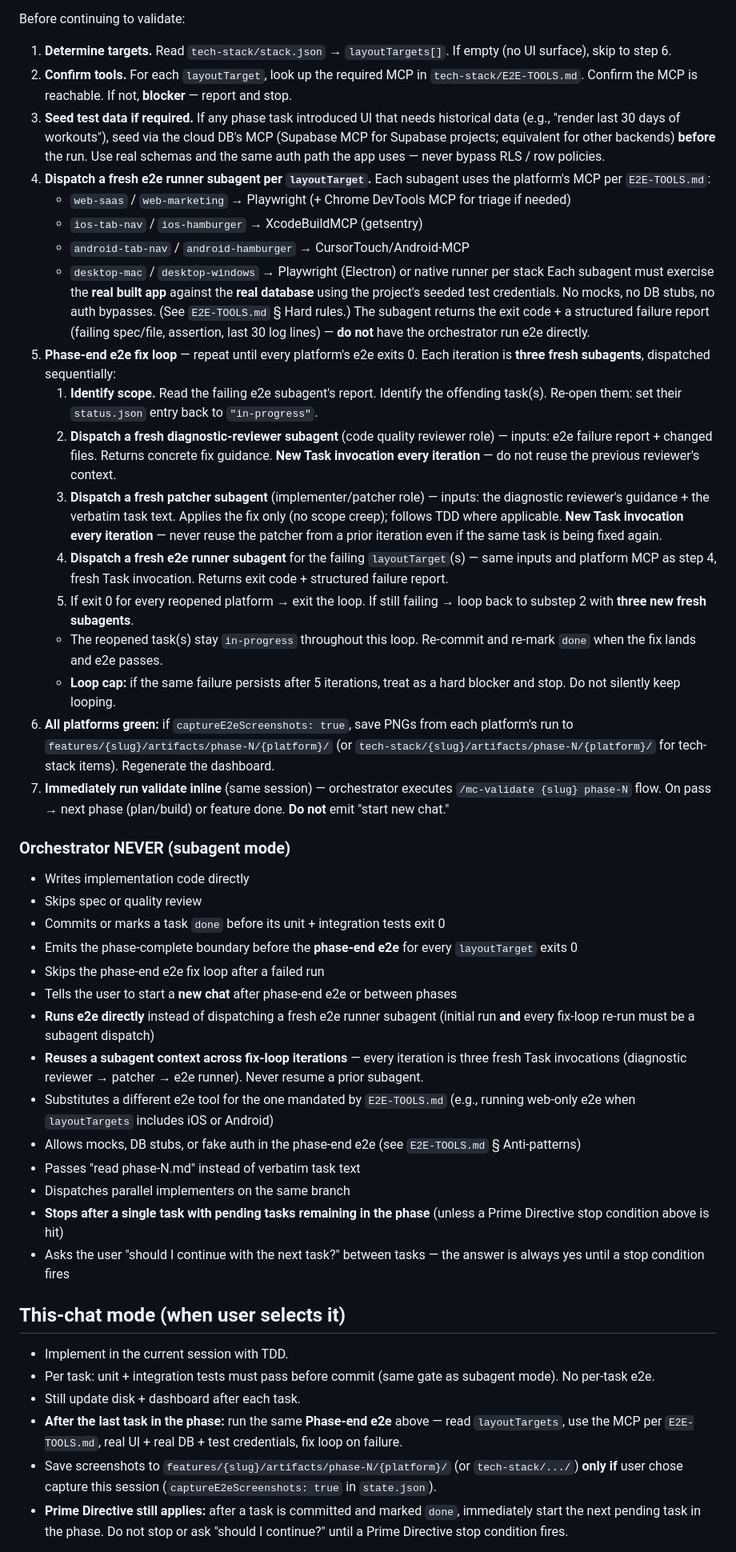
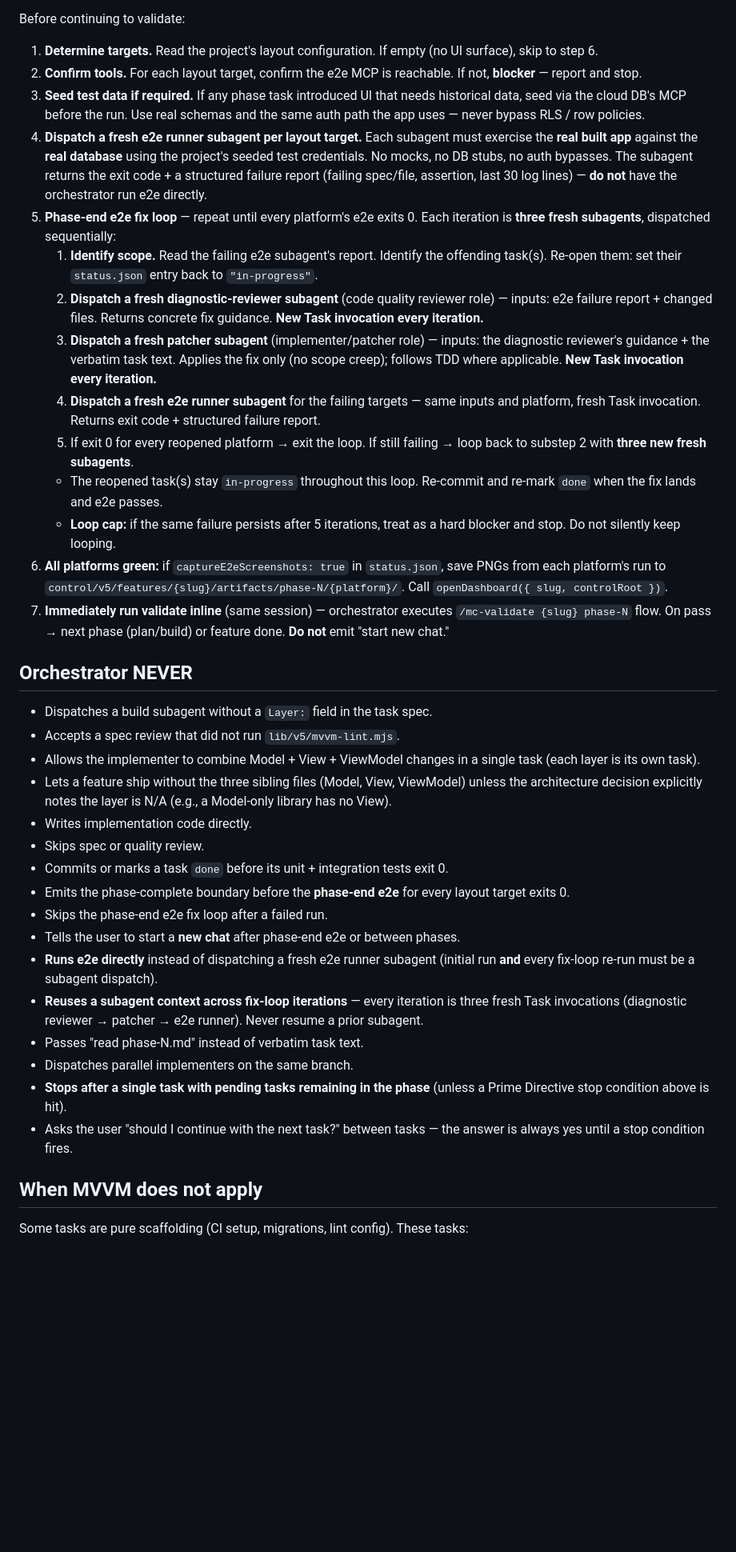
Before and after one commit to MalakHimse1f/mission-control-kit, a Markdown page: skills/mc-build/SKILL.md, the part around one of its changes. Shown at 80% size. Drawn GitHub-style; blank space fills up the shorter version.

```diff
--- a/skills/mc-build/SKILL.md
+++ b/skills/mc-build/SKILL.md
@@ -79,49 +119,41 @@ If none of those apply, the correct action is **always** "dispatch the next suba
 
 Before continuing to validate:
 
-1. **Determine targets.** Read `tech-stack/stack.json` → `layoutTargets[]`. If empty (no UI surface), skip to step 6.
-2. **Confirm tools.** For each `layoutTarget`, look up the required MCP in `tech-stack/E2E-TOOLS.md`. Confirm the MCP is reachable. If not, **blocker** — report and stop.
-3. **Seed test data if required.** If any phase task introduced UI that needs historical data (e.g., "render last 30 days of workouts"), seed via the cloud DB's MCP (Supabase MCP for Supabase projects; equivalent for other backends) **before** the run. Use real schemas and the same auth path the app uses — never bypass RLS / row policies.
-4. **Dispatch a fresh e2e runner subagent per `layoutTarget`.** Each subagent uses the platform's MCP per `E2E-TOOLS.md`:
-   - `web-saas` / `web-marketing` → Playwright (+ Chrome DevTools MCP for triage if needed)
-   - `ios-tab-nav` / `ios-hamburger` → XcodeBuildMCP (getsentry)
-   - `android-tab-nav` / `android-hamburger` → CursorTouch/Android-MCP
-   - `desktop-mac` / `desktop-windows` → Playwright (Electron) or native runner per stack
-   Each subagent must exercise the **real built app** against the **real database** using the project's seeded test credentials. No mocks, no DB stubs, no auth bypasses. (See `E2E-TOOLS.md` § Hard rules.) The subagent returns the exit code + a structured failure report (failing spec/file, assertion, last 30 log lines) — **do not** have the orchestrator run e2e directly.
+1. **Determine targets.** Read the project's layout configuration. If empty (no UI surface), skip to step 6.
+2. **Confirm tools.** For each layout target, confirm the e2e MCP is reachable. If not, **blocker** — report and stop.
+3. **Seed test data if required.** If any phase task introduced UI that needs historical data, seed via the cloud DB's MCP before the run. Use real schemas and the same auth path the app uses — never bypass RLS / row policies.
+4. **Dispatch a fresh e2e runner subagent per layout target.** Each subagent must exercise the **real built app** against the **real database** using the project's seeded test credentials. No mocks, no DB stubs, no auth bypasses. The subagent returns the exit code + a structured failure report (failing spec/file, assertion, last 30 log lines) — **do not** have the orchestrator run e2e directly.
 5. **Phase-end e2e fix loop** — repeat until every platform's e2e exits 0. Each iteration is **three fresh subagents**, dispatched sequentially:
    1. **Identify scope.** Read the failing e2e subagent's report. Identify the offending task(s). Re-open them: set their `status.json` entry back to `"in-progress"`.
-   2. **Dispatch a fresh diagnostic-reviewer subagent** (code quality reviewer role) — inputs: e2e failure report + changed files. Returns concrete fix guidance. **New Task invocation every iteration** — do not reuse the previous reviewer's context.
-   3. **Dispatch a fresh patcher subagent** (implementer/patcher role) — inputs: the diagnostic reviewer's guidance + the verbatim task text. Applies the fix only (no scope creep); follows TDD where applicable. **New Task invocation every iteration** — never reuse the patcher from a prior iteration even if the same task is being fixed again.
-   4. **Dispatch a fresh e2e runner subagent** for the failing `layoutTarget`(s) — same inputs and platform MCP as step 4, fresh Task invocation. Returns exit code + structured failure report.
+   2. **Dispatch a fresh diagnostic-reviewer subagent** (code quality reviewer role) — inputs: e2e failure report + changed files. Returns concrete fix guidance. **New Task invocation every iteration.**
+   3. **Dispatch a fresh patcher subagent** (implementer/patcher role) — inputs: the diagnostic reviewer's guidance + the verbatim task text. Applies the fix only (no scope creep); follows TDD where applicable. **New Task invocation every iteration.**
+   4. **Dispatch a fresh e2e runner subagent** for the failing targets — same inputs and platform, fresh Task invocation. Returns exit code + structured failure report.
    5. If exit 0 for every reopened platform → exit the loop. If still failing → loop back to substep 2 with **three new fresh subagents**.
    - The reopened task(s) stay `in-progress` throughout this loop. Re-commit and re-mark `done` when the fix lands and e2e passes.
    - **Loop cap:** if the same failure persists after 5 iterations, treat as a hard blocker and stop. Do not silently keep looping.
-6. **All platforms green:** if `captureE2eScreenshots: true`, save PNGs from each platform's run to `features/{slug}/artifacts/phase-N/{platform}/` (or `tech-stack/{slug}/artifacts/phase-N/{platform}/` for tech-stack items). Regenerate the dashboard.
+6. **All platforms green:** if `captureE2eScreenshots: true` in `status.json`, save PNGs from each platform's run to `control/v5/features/{slug}/artifacts/phase-N/{platform}/`. Call `openDashboard({ slug, controlRoot })`.
 7. **Immediately run validate inline** (same session) — orchestrator executes `/mc-validate {slug} phase-N` flow. On pass → next phase (plan/build) or feature done. **Do not** emit "start new chat."
 
-### Orchestrator NEVER (subagent mode)
+## Orchestrator NEVER
 
-- Writes implementation code directly
-- Skips spec or quality review
-- Commits or marks a task `done` before its unit + integration tests exit 0
-- Emits the phase-complete boundary before the **phase-end e2e** for every `layoutTarget` exits 0
-- Skips the phase-end e2e fix loop after a failed run
-- Tells the user to start a **new chat** after phase-end e2e or between phases
-- **Runs e2e directly** instead of dispatching a fresh e2e runner subagent (initial run **and** every fix-loop re-run must be a subagent dispatch)
+- Dispatches a build subagent without a `Layer:` field in the task spec.
+- Accepts a spec review that did not run `lib/v5/mvvm-lint.mjs`.
+- Allows the implementer to combine Model + View + ViewModel changes in a single task (each layer is its own task).
+- Lets a feature ship without the three sibling files (Model, View, ViewModel) unless the architecture decision explicitly notes the layer is N/A (e.g., a Model-only library has no View).
+- Writes implementation code directly.
+- Skips spec or quality review.
+- Commits or marks a task `done` before its unit + integration tests exit 0.
+- Emits the phase-complete boundary before the **phase-end e2e** for every layout target exits 0.
+- Skips the phase-end e2e fix loop after a failed run.
+- Tells the user to start a **new chat** after phase-end e2e or between phases.
+- **Runs e2e directly** instead of dispatching a fresh e2e runner subagent (initial run **and** every fix-loop re-run must be a subagent dispatch).
 - **Reuses a subagent context across fix-loop iterations** — every iteration is three fresh Task invocations (diagnostic reviewer → patcher → e2e runner). Never resume a prior subagent.
-- Substitutes a different e2e tool for the one mandated by `E2E-TOOLS.md` (e.g., running web-only e2e when `layoutTargets` includes iOS or Android)
-- Allows mocks, DB stubs, or fake auth in the phase-end e2e (see `E2E-TOOLS.md` § Anti-patterns)
-- Passes "read phase-N.md" instead of verbatim task text
-- Dispatches parallel implementers on the same branch
-- **Stops after a single task with pending tasks remaining in the phase** (unless a Prime Directive stop condition above is hit)
-- Asks the user "should I continue with the next task?" between tasks — the answer is always yes until a stop condition fires
+- Passes "read phase-N.md" instead of verbatim task text.
+- Dispatches parallel implementers on the same branch.
+- **Stops after a single task with pending tasks remaining in the phase** (unless a Prime Directive stop condition above is hit).
+- Asks the user "should I continue with the next task?" between tasks — the answer is always yes until a stop condition fires.
 
-## This-chat mode (when user selects it)
+## When MVVM does not apply
 
-- Implement in the current session with TDD.
-- Per task: unit + integration tests must pass before commit (same gate as subagent mode). No per-task e2e.
-- Still update disk + dashboard after each task.
-- **After the last task in the phase:** run the same **Phase-end e2e** above — read `layoutTargets`, use the MCP per `E2E-TOOLS.md`, real UI + real DB + test credentials, fix loop on failure.
-- Save screenshots to `features/{slug}/artifacts/phase-N/{platform}/` (or `tech-stack/.../`) **only if** user chose capture this session (`captureE2eScreenshots: true` in `state.json`).
-- **Prime Directive still applies:** after a task is committed and marked `done`, immediately start the next pending task in the phase. Do not stop or ask "should I continue?" until a Prime Directive stop condition fires.
+Some tasks are pure scaffolding (CI setup, migrations, lint config). These tasks:
 
```
Also changed, not shown: other parts of skills/mc-build/SKILL.md (+86 -44 lines), skills/mc-v5-build/SKILL.md (deleted, +0 -118 lines).
